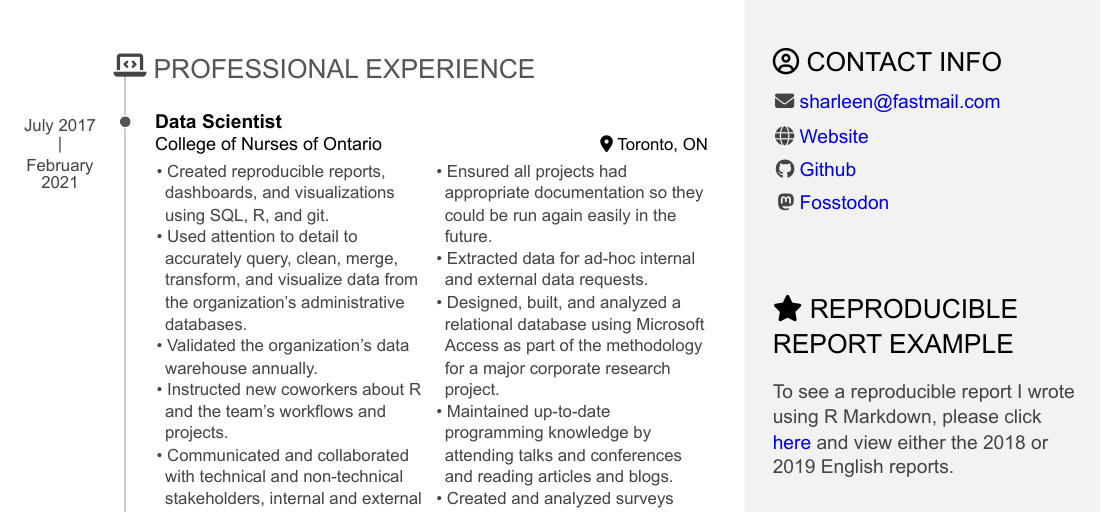
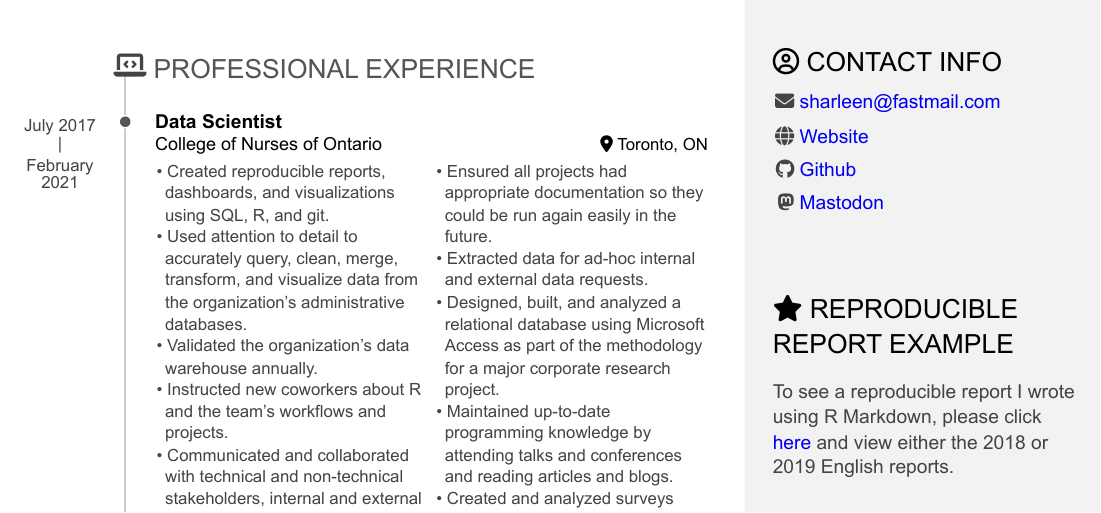
Before and after one commit to sharleenw/rmarkdown_resume, an R Markdown document (sharleen_weatherley_resume.Rmd): part of page 1 of 2, cut so that both start at the same text. The pictures show the output file sharleen_weatherley_resume.pdf that the author committed with the source.

Commit message:
change to mastodon

```diff
--- a/sharleen_weatherley_resume.Rmd
+++ b/sharleen_weatherley_resume.Rmd
@@ -38,7 +38,7 @@ Aside
 - <i class="fa fa-envelope"></i> sharleen@fastmail.com
 - <i class="fa-solid fa-globe"></i> [Website](https://sharleenw.github.io)
 - <i class="fa fa-github"></i> [Github](https://github.com/sharleenw)
-- <i class="fab fa-mastodon"></i> [Fosstodon](https://fosstodon.org/@sharleen)
+- <i class="fab fa-mastodon"></i> [Mastodon](https://fosstodon.org/@sharleen)
 
 
 <i class="fa-solid fa-star"></i> Reproducible Report Example {#example}
```
Also changed, not shown: sharleen_weatherley_resume.html, sharleen_weatherley_resume.pdf.
